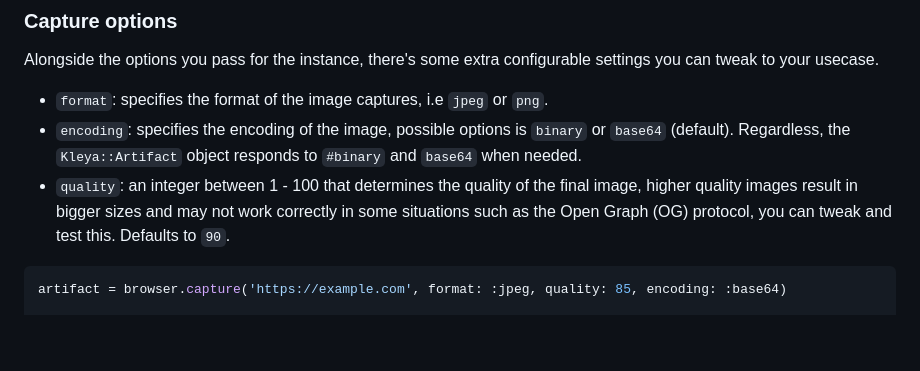
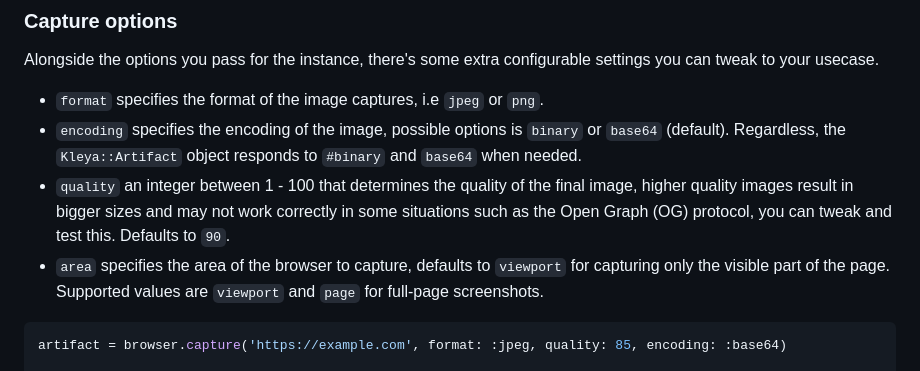
Before and after one commit to hellotext/kleya, a Markdown page: README.md, the part around the change. Rendered like a GitHub page; blank space fills up the shorter version.

````diff
--- a/README.md
+++ b/README.md
@@ -109,9 +109,10 @@ Kleya.capture('https://www.hellotext.com')
 
 Alongside the options you pass for the instance, there's some extra configurable settings you can tweak to your usecase.
 
-- `format`: specifies the format of the image captures, i.e `jpeg` or `png`.
-- `encoding`: specifies the encoding of the image, possible options is `binary` or `base64` (default). Regardless, the `Kleya::Artifact` object responds to `#binary` and `base64` when needed.
-- `quality`: an integer between 1 - 100 that determines the quality of the final image, higher quality images result in bigger sizes and may not work correctly in some situations such as the Open Graph (OG) protocol, you can tweak and test this. Defaults to `90`.
+- `format` specifies the format of the image captures, i.e `jpeg` or `png`.
+- `encoding` specifies the encoding of the image, possible options is `binary` or `base64` (default). Regardless, the `Kleya::Artifact` object responds to `#binary` and `base64` when needed.
+- `quality` an integer between 1 - 100 that determines the quality of the final image, higher quality images result in bigger sizes and may not work correctly in some situations such as the Open Graph (OG) protocol, you can tweak and test this. Defaults to `90`.
+- `area` specifies the area of the browser to capture, defaults to `viewport` for capturing only the visible part of the page. Supported values are `viewport` and `page` for full-page screenshots.
 
 ```ruby
 artifact = browser.capture('https://example.com', format: :jpeg, quality: 85, encoding: :base64)
````
